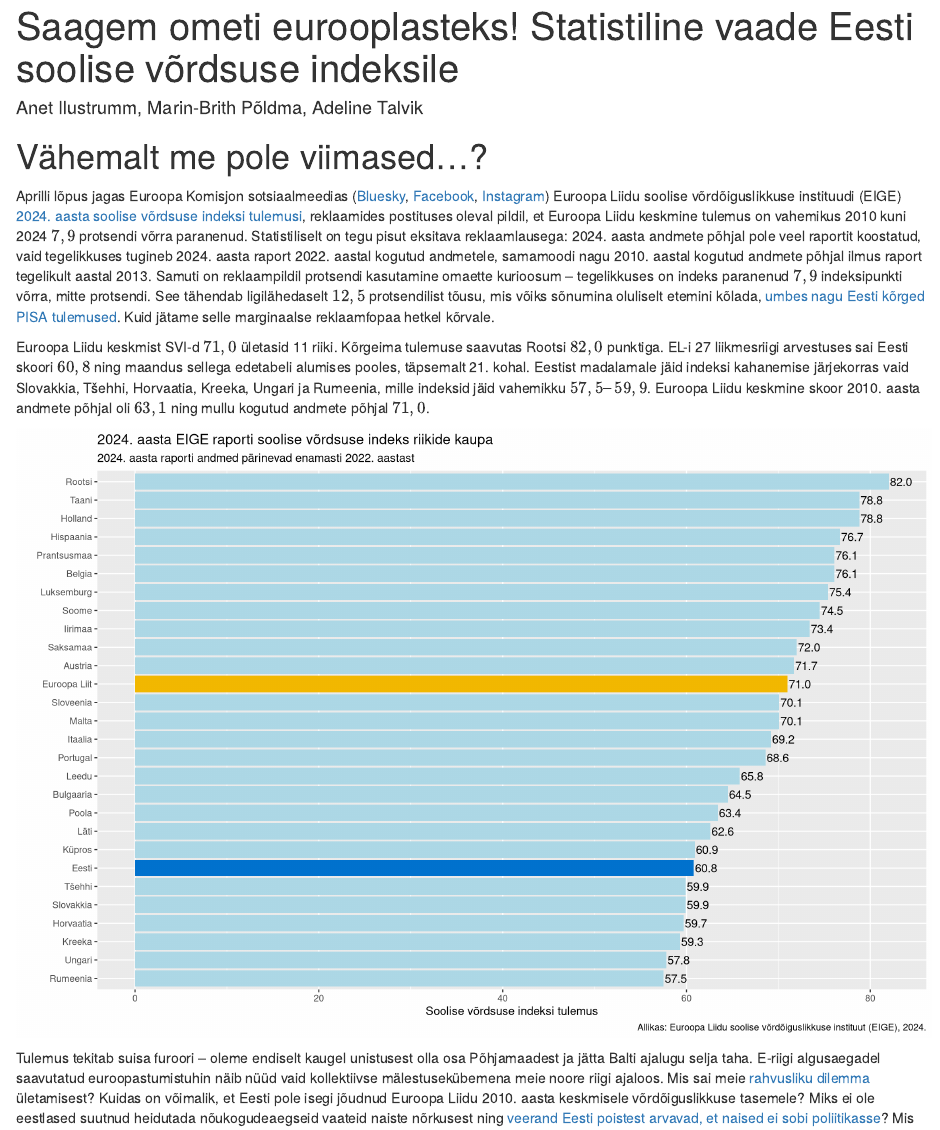
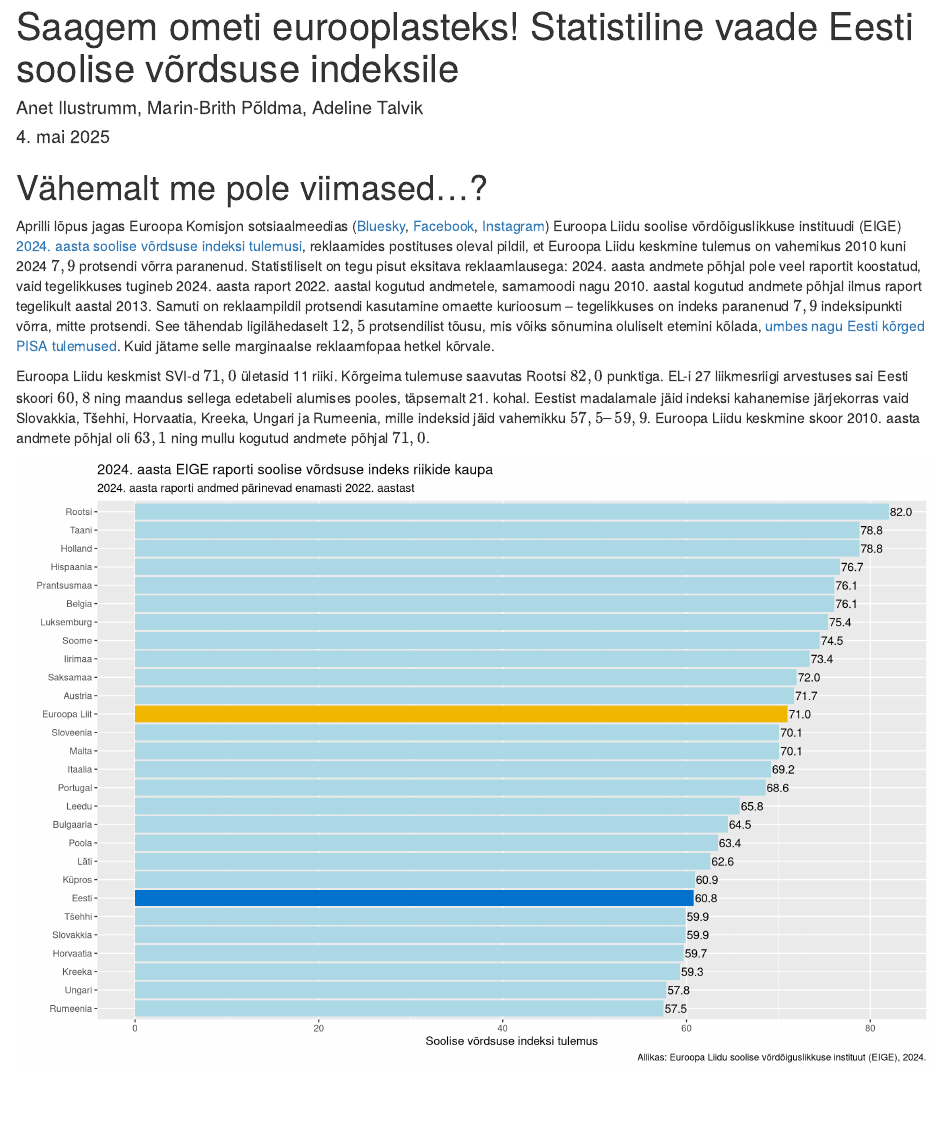
Before and after one commit to anadditivity/soovordsus-eestis-ja-euroopas, an R Markdown document (artikkel.Rmd): the page in a window 1100 px wide, from its top. Rendered offline with R 4.5, knitr and Pandoc, with nearby package versions.

Commit message:
Lisa artiklile kuupäev

```diff
--- a/artikkel.Rmd
+++ b/artikkel.Rmd
@@ -1,6 +1,7 @@
 ---
 title: "Saagem ometi eurooplasteks! Statistiline vaade Eesti soolise võrdsuse indeksile"
 author: "Anet Ilustrumm, Marin-Brith Põldma, Adeline Talvik"
+date: "4. mai 2025"
 output:
   html_document: default
   pdf_document: default
```
Also changed, not shown: artikkel.html.
